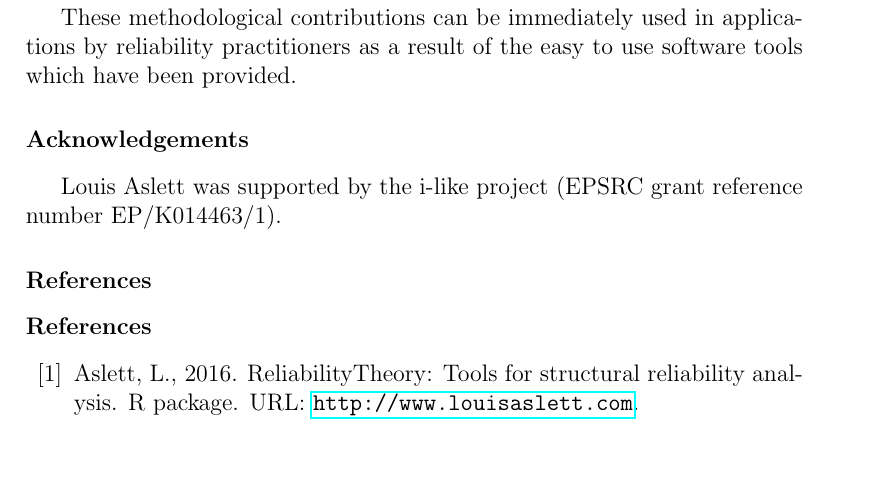
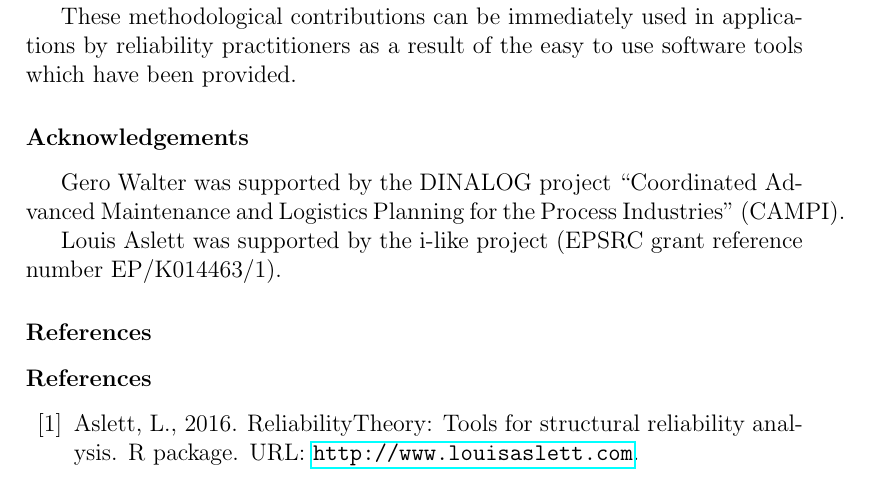
Before and after one commit to geeeero/ijar-npb, a LaTeX paper (ijar-npb-ms.tex): part of page 22 of 30, cut so that both start at the same text, the shorter picture padded with empty space. Compiled offline with pdfLaTeX.

Commit message:
acknowledgements Gero

```diff
--- a/ijar-npb-ms.tex
+++ b/ijar-npb-ms.tex
@@ -1336,6 +1336,9 @@ easy to use software tools which have been provided.
 
 \section*{Acknowledgements}
 
+Gero Walter was supported by the DINALOG project
+``Coordinated Advanced Maintenance and Logistics Planning for the Process Industries'' (CAMPI).
+
 Louis Aslett was supported by the i-like project (EPSRC grant reference number EP/K014463/1).
 
 % ------------ bibliography -------------
```
